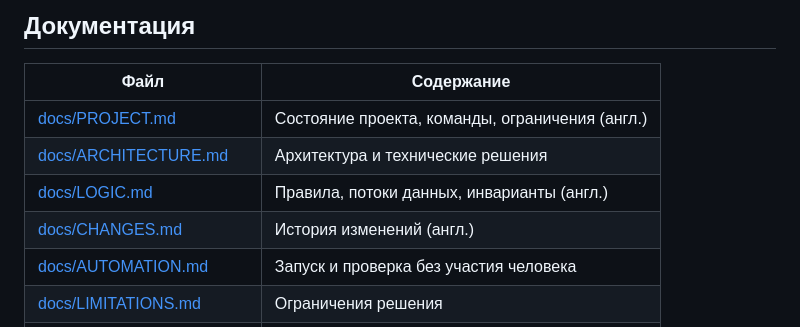
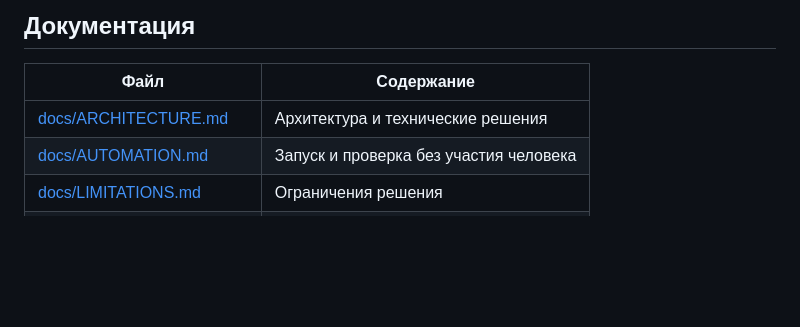
Before and after one commit to jfghmrr/NuclearItHack, a Markdown page: README.md, the part around the change. GitHub-like rendering; blank space fills up the shorter version.

```diff
--- a/README.md
+++ b/README.md
@@ -32,10 +32,7 @@ cd src/mobile/android
 
 | Файл | Содержание |
 |---|---|
-| [docs/PROJECT.md](docs/PROJECT.md) | Состояние проекта, команды, ограничения (англ.) |
 | [docs/ARCHITECTURE.md](docs/ARCHITECTURE.md) | Архитектура и технические решения |
-| [docs/LOGIC.md](docs/LOGIC.md) | Правила, потоки данных, инварианты (англ.) |
-| [docs/CHANGES.md](docs/CHANGES.md) | История изменений (англ.) |
 | [docs/AUTOMATION.md](docs/AUTOMATION.md) | Запуск и проверка без участия человека |
 | [docs/LIMITATIONS.md](docs/LIMITATIONS.md) | Ограничения решения |
 | [docs/TEST_RESULTS.md](docs/TEST_RESULTS.md) | Методика и результаты тестирования |
```
Also changed, not shown: docs/CHANGES.md (deleted, +0 -18 lines), docs/LOGIC.md (deleted, +0 -40 lines), docs/PROJECT.md (deleted, +0 -39 lines), docs/stenokot.png (added), 1 other file.
